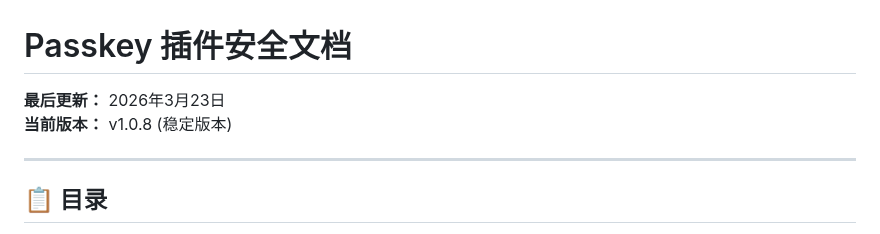
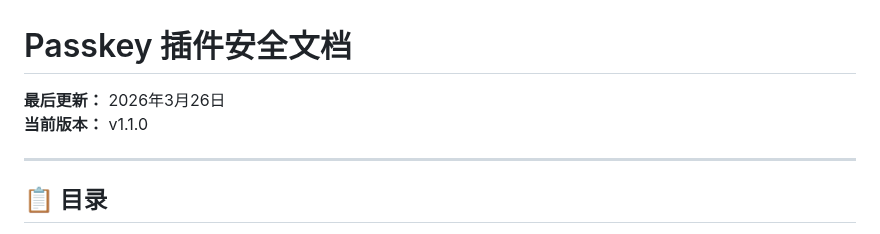
Before and after one commit to little-gt/Passkey, a Markdown page: SECURITY.md, the part around the change. Rendered like a GitHub page.

```diff
--- a/SECURITY.md
+++ b/SECURITY.md
@@ -1,7 +1,7 @@
 # Passkey 插件安全文档
 
-**最后更新：** 2026年3月23日
-**当前版本：** v1.0.8 (稳定版本)
+**最后更新：** 2026年3月26日
+**当前版本：** v1.1.0
 
 ---
 
```
Also changed, not shown: README.md (+1 -1 lines), screenshots/screenshot1.png, screenshots/screenshot2.png, screenshots/screenshot3.png, screenshots/screenshot4.png, 2 other files.
